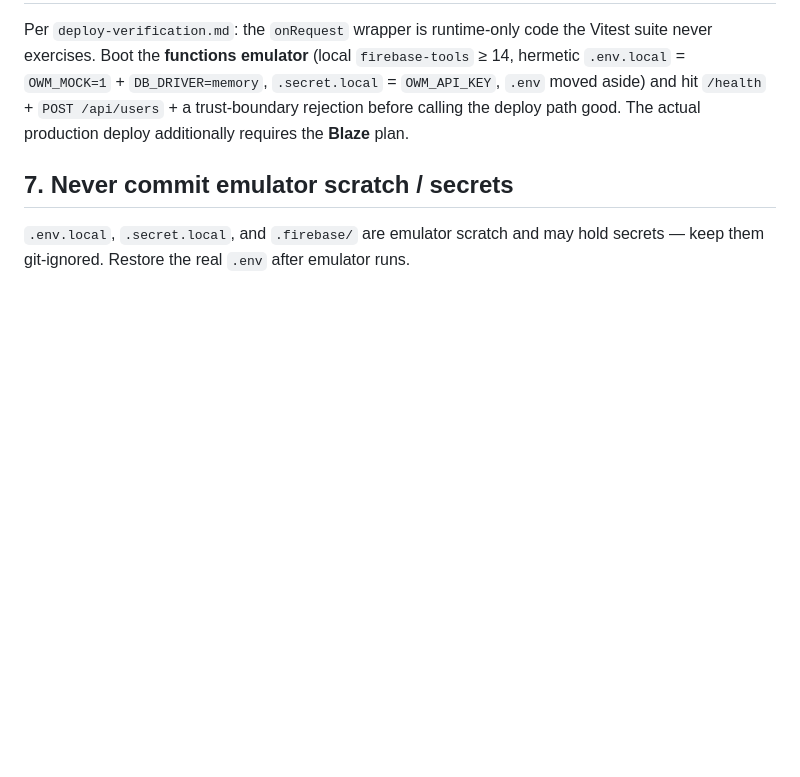
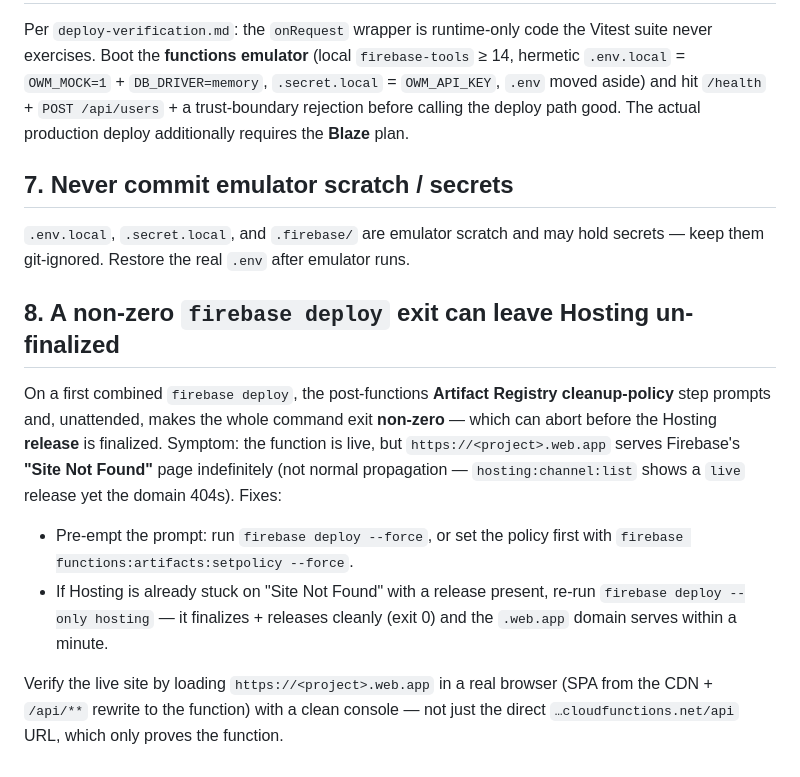
Before and after one commit to DanielPCoyle/rentredi-take-home, a Markdown page: .claude/rules/firebase-functions-hosting.md, the part around the change. Drawn GitHub-style; blank space fills up the shorter version.

Commit message:
docs(rules): add the deploy-exit/hosting-finalization gotcha
A non-zero `firebase deploy` exit (Artifact Registry cleanup-policy prompt) can
abort before the Hosting release finalizes, leaving <project>.web.app on "Site
Not Found" despite a live release. Fix: --force / setpolicy first, or re-run
`firebase deploy --only hosting`. Learned while taking the Functions deploy live.

Tokens (approx): ~90k
Co-Authored-By: Claude Opus 4.8 <noreply@anthropic.com>
Claude-Session: https://claude.ai/code/session_01MotNijqVCttuAP5cLshHxX

```diff
--- a/.claude/rules/firebase-functions-hosting.md
+++ b/.claude/rules/firebase-functions-hosting.md
@@ -75,3 +75,22 @@ The actual production deploy additionally requires the **Blaze** plan.
 
 `.env.local`, `.secret.local`, and `.firebase/` are emulator scratch and may hold
 secrets — keep them git-ignored. Restore the real `.env` after emulator runs.
+
+## 8. A non-zero `firebase deploy` exit can leave Hosting un-finalized
+
+On a first combined `firebase deploy`, the post-functions **Artifact Registry
+cleanup-policy** step prompts and, unattended, makes the whole command exit
+**non-zero** — which can abort before the Hosting **release** is finalized. Symptom:
+the function is live, but `https://<project>.web.app` serves Firebase's **"Site
+Not Found"** page indefinitely (not normal propagation — `hosting:channel:list`
+shows a `live` release yet the domain 404s). Fixes:
+
+- Pre-empt the prompt: run `firebase deploy --force`, or set the policy first with
+  `firebase functions:artifacts:setpolicy --force`.
+- If Hosting is already stuck on "Site Not Found" with a release present, re-run
+  `firebase deploy --only hosting` — it finalizes + releases cleanly (exit 0) and
+  the `.web.app` domain serves within a minute.
+
+Verify the live site by loading `https://<project>.web.app` in a real browser
+(SPA from the CDN + `/api/**` rewrite to the function) with a clean console —
+not just the direct `…cloudfunctions.net/api` URL, which only proves the function.
```
